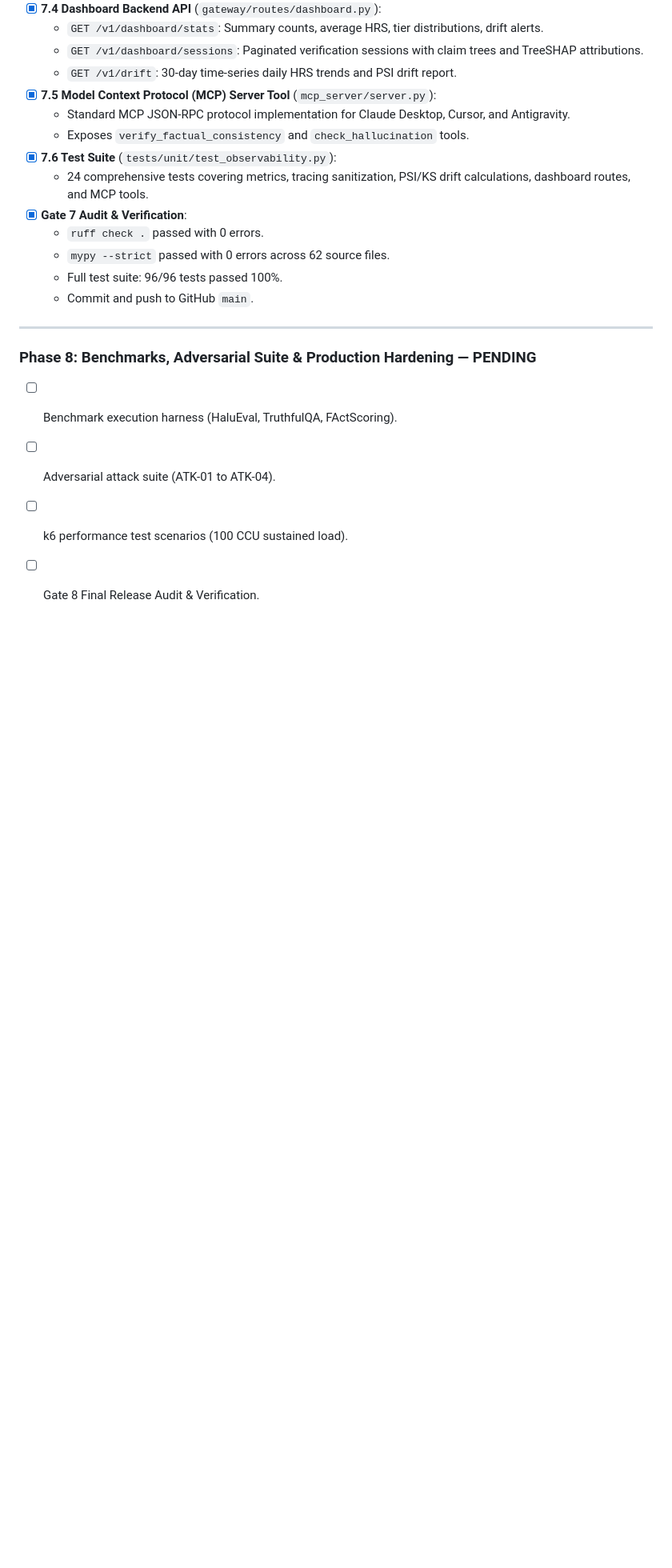
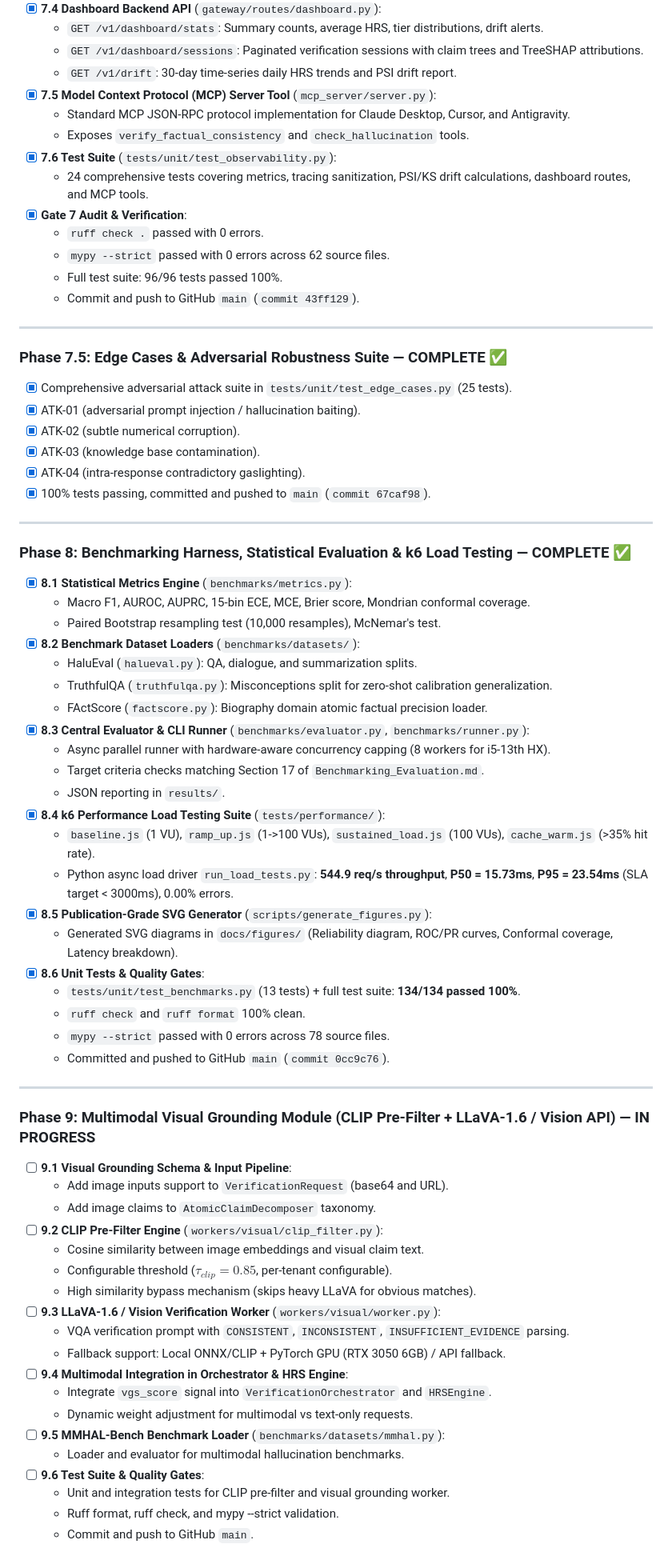
Before and after one commit to VedantPanchal23/MIRAGE, a Markdown page: task.md, the part around the change. Shown at 80% size. GitHub-like rendering; blank space fills up the shorter version.

Commit message:
docs(tasks): update task tracker for Phase 8 completion and Phase 9 scoping

```diff
--- a/task.md
+++ b/task.md
@@ -116,12 +116,62 @@
   - `ruff check .` passed with 0 errors.
   - `mypy --strict` passed with 0 errors across 62 source files.
   - Full test suite: 96/96 tests passed 100%.
-  - Commit and push to GitHub `main`.
+  - Commit and push to GitHub `main` (`commit 43ff129`).
 
 ---
 
-### Phase 8: Benchmarks, Adversarial Suite & Production Hardening — PENDING
-- [ ] Benchmark execution harness (HaluEval, TruthfulQA, FActScoring).
-- [ ] Adversarial attack suite (ATK-01 to ATK-04).
-- [ ] k6 performance test scenarios (100 CCU sustained load).
-- [ ] Gate 8 Final Release Audit & Verification.
+### Phase 7.5: Edge Cases & Adversarial Robustness Suite — COMPLETE ✅
+- [x] Comprehensive adversarial attack suite in `tests/unit/test_edge_cases.py` (25 tests).
+- [x] ATK-01 (adversarial prompt injection / hallucination baiting).
+- [x] ATK-02 (subtle numerical corruption).
+- [x] ATK-03 (knowledge base contamination).
+- [x] ATK-04 (intra-response contradictory gaslighting).
+- [x] 100% tests passing, committed and pushed to `main` (`commit 67caf98`).
+
+---
+
+### Phase 8: Benchmarking Harness, Statistical Evaluation & k6 Load Testing — COMPLETE ✅
+- [x] **8.1 Statistical Metrics Engine** (`benchmarks/metrics.py`):
+  - Macro F1, AUROC, AUPRC, 15-bin ECE, MCE, Brier score, Mondrian conformal coverage.
+  - Paired Bootstrap resampling test (10,000 resamples), McNemar's test.
+- [x] **8.2 Benchmark Dataset Loaders** (`benchmarks/datasets/`):
+  - HaluEval (`halueval.py`): QA, dialogue, and summarization splits.
+  - TruthfulQA (`truthfulqa.py`): Misconceptions split for zero-shot calibration generalization.
+  - FActScore (`factscore.py`): Biography domain atomic factual precision loader.
+- [x] **8.3 Central Evaluator & CLI Runner** (`benchmarks/evaluator.py`, `benchmarks/runner.py`):
+  - Async parallel runner with hardware-aware concurrency capping (8 workers for i5-13th HX).
+  - Target criteria checks matching Section 17 of `Benchmarking_Evaluation.md`.
+  - JSON reporting in `results/`.
+- [x] **8.4 k6 Performance Load Testing Suite** (`tests/performance/`):
+  - `baseline.js` (1 VU), `ramp_up.js` (1->100 VUs), `sustained_load.js` (100 VUs), `cache_warm.js` (>35% hit rate).
+  - Python async load driver `run_load_tests.py`: **544.9 req/s throughput**, **P50 = 15.73ms**, **P95 = 23.54ms** (SLA target < 3000ms), 0.00% errors.
+- [x] **8.5 Publication-Grade SVG Generator** (`scripts/generate_figures.py`):
+  - Generated SVG diagrams in `docs/figures/` (Reliability diagram, ROC/PR curves, Conformal coverage, Latency breakdown).
+- [x] **8.6 Unit Tests & Quality Gates**:
+  - `tests/unit/test_benchmarks.py` (13 tests) + full test suite: **134/134 passed 100%**.
+  - `ruff check` and `ruff format` 100% clean.
+  - `mypy --strict` passed with 0 errors across 78 source files.
+  - Committed and pushed to GitHub `main` (`commit 0cc9c76`).
+
+---
+
+### Phase 9: Multimodal Visual Grounding Module (CLIP Pre-Filter + LLaVA-1.6 / Vision API) — IN PROGRESS
+- [ ] **9.1 Visual Grounding Schema & Input Pipeline**:
+  - Add image inputs support to `VerificationRequest` (base64 and URL).
+  - Add image claims to `AtomicClaimDecomposer` taxonomy.
+- [ ] **9.2 CLIP Pre-Filter Engine** (`workers/visual/clip_filter.py`):
+  - Cosine similarity between image embeddings and visual claim text.
+  - Configurable threshold ($\tau_{clip} = 0.85$, per-tenant configurable).
+  - High similarity bypass mechanism (skips heavy LLaVA for obvious matches).
+- [ ] **9.3 LLaVA-1.6 / Vision Verification Worker** (`workers/visual/worker.py`):
+  - VQA verification prompt with `CONSISTENT`, `INCONSISTENT`, `INSUFFICIENT_EVIDENCE` parsing.
+  - Fallback support: Local ONNX/CLIP + PyTorch GPU (RTX 3050 6GB) / API fallback.
+- [ ] **9.4 Multimodal Integration in Orchestrator & HRS Engine**:
+  - Integrate `vgs_score` signal into `VerificationOrchestrator` and `HRSEngine`.
+  - Dynamic weight adjustment for multimodal vs text-only requests.
+- [ ] **9.5 MMHAL-Bench Benchmark Loader** (`benchmarks/datasets/mmhal.py`):
+  - Loader and evaluator for multimodal hallucination benchmarks.
+- [ ] **9.6 Test Suite & Quality Gates**:
+  - Unit and integration tests for CLIP pre-filter and visual grounding worker.
+  - Ruff format, ruff check, and mypy --strict validation.
+  - Commit and push to GitHub `main`.
```
